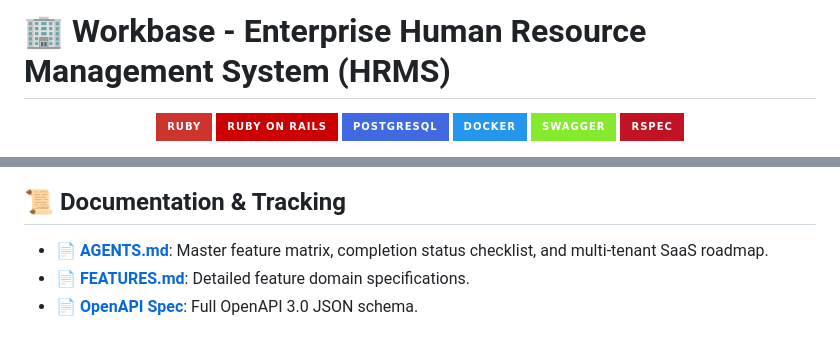
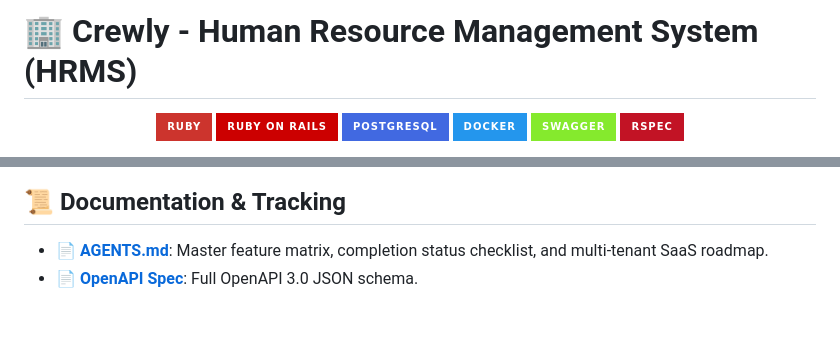
Before and after one commit to sudo-hassan-zahid/crewly, a Markdown page: README.md, 2 parts joined by grey strips. Rendered like a GitHub page; badges without logos.

Commit message:
docs: rebrand system name to Crewly in README.md

```diff
--- a/README.md
+++ b/README.md
@@ -1,4 +1,4 @@
-# 🏢 Workbase - Enterprise Human Resource Management System (HRMS)
+# 🏢 Crewly - Human Resource Management System (HRMS)
 
 <p align="center">
   <img src="https://img.shields.io/badge/Ruby-CC342D?style=for-the-badge&logo=ruby&logoColor=white" alt="Ruby" />
@@ -73,5 +73,4 @@ bundle exec rspec
 ## 📜 Documentation & Tracking
 
 - 📄 **[AGENTS.md](file:///j:/hrms-ror/AGENTS.md)**: Master feature matrix, completion status checklist, and multi-tenant SaaS roadmap.
-- 📄 **[FEATURES.md](file:///j:/hrms-ror/FEATURES.md)**: Detailed feature domain specifications.
 - 📄 **[OpenAPI Spec](file:///j:/hrms-ror/public/swagger.json)**: Full OpenAPI 3.0 JSON schema.
```
